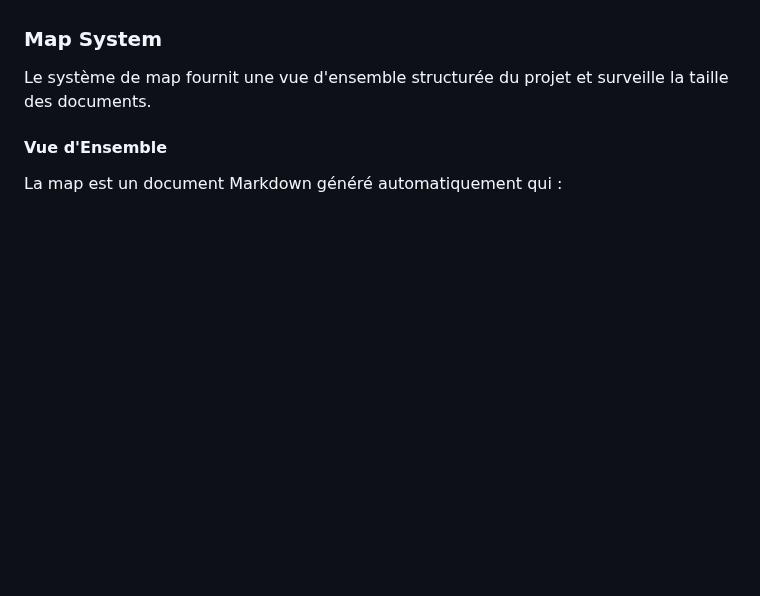
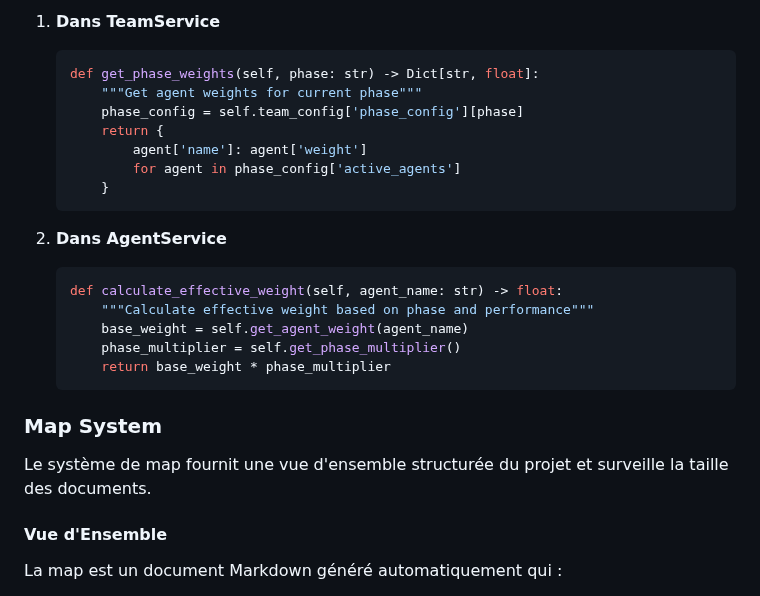
Before and after one commit to DigitalKin-ai/kinos, a Markdown page: docs/ARCHITECTURE.md, the part around one of its changes. Rendered like a GitHub page; blank space fills up the shorter version.

````diff
--- a/docs/ARCHITECTURE.md
+++ b/docs/ARCHITECTURE.md
@@ -499,3 +662,22 @@ Cette architecture permet une interaction sophistiquée et efficace entre les ag
+1. **Dans TeamService**
+   ```python
+   def get_phase_weights(self, phase: str) -> Dict[str, float]:
+       """Get agent weights for current phase"""
+       phase_config = self.team_config['phase_config'][phase]
+       return {
+           agent['name']: agent['weight']
+           for agent in phase_config['active_agents']
+       }
+   ```
+
+2. **Dans AgentService**
+   ```python
+   def calculate_effective_weight(self, agent_name: str) -> float:
+       """Calculate effective weight based on phase and performance"""
+       base_weight = self.get_agent_weight(agent_name)
+       phase_multiplier = self.get_phase_multiplier()
+       return base_weight * phase_multiplier
+   ```
 
 ### Map System
 
````
Also changed, not shown: other parts of docs/ARCHITECTURE.md (+163 -0 lines).
